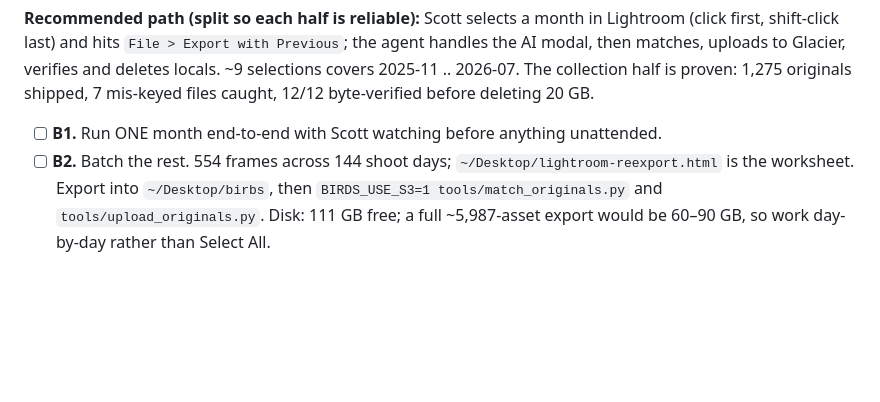
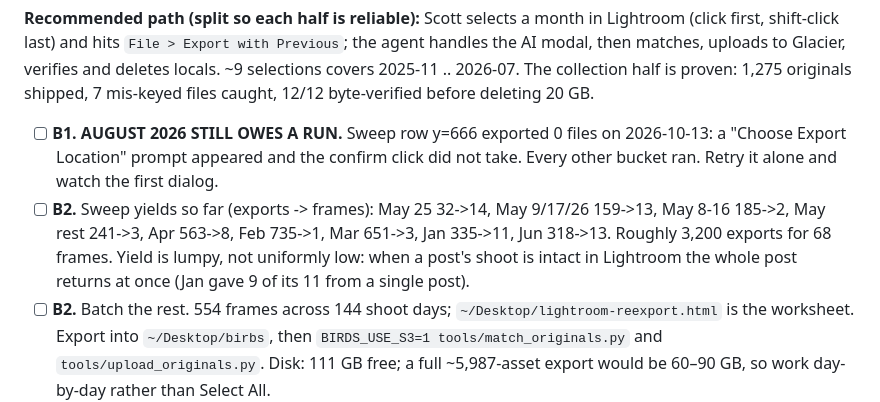
Before and after one commit to scottx611x/Website, a Markdown page: docs/ASKS.md, the part around the change. Rendered like a GitHub page; blank space fills up the shorter version.

Commit message:
Record that August still owes a sweep run
Co-Authored-By: Claude Opus 5 <noreply@anthropic.com>
Claude-Session: https://claude.ai/code/session_01U6kxS2Qwzd5WkvxAGTg5v4

```diff
--- a/docs/ASKS.md
+++ b/docs/ASKS.md
@@ -126,8 +126,16 @@ verifies and deletes locals. ~9 selections covers 2025-11 .. 2026-07.
 The collection half is proven: 1,275 originals shipped, 7 mis-keyed files
 caught, 12/12 byte-verified before deleting 20 GB.
 
-- [ ] **B1.** Run ONE month end-to-end with Scott watching before anything
-      unattended.
+- [ ] **B1.** **AUGUST 2026 STILL OWES A RUN.** Sweep row y=666 exported 0
+      files on 2026-10-13: a "Choose Export Location" prompt appeared and the
+      confirm click did not take. Every other bucket ran. Retry it alone and
+      watch the first dialog.
+- [ ] **B2.** Sweep yields so far (exports -> frames): May 25 32->14,
+      May 9/17/26 159->13, May 8-16 185->2, May rest 241->3, Apr 563->8,
+      Feb 735->1, Mar 651->3, Jan 335->11, Jun 318->13. Roughly 3,200 exports
+      for 68 frames. Yield is lumpy, not uniformly low: when a post's shoot is
+      intact in Lightroom the whole post returns at once (Jan gave 9 of its 11
+      from a single post).
 - [ ] **B2.** Batch the rest. 554 frames across 144 shoot days;
       `~/Desktop/lightroom-reexport.html` is the worksheet. Export into
       `~/Desktop/birbs`, then `BIRDS_USE_S3=1 tools/match_originals.py` and
```
